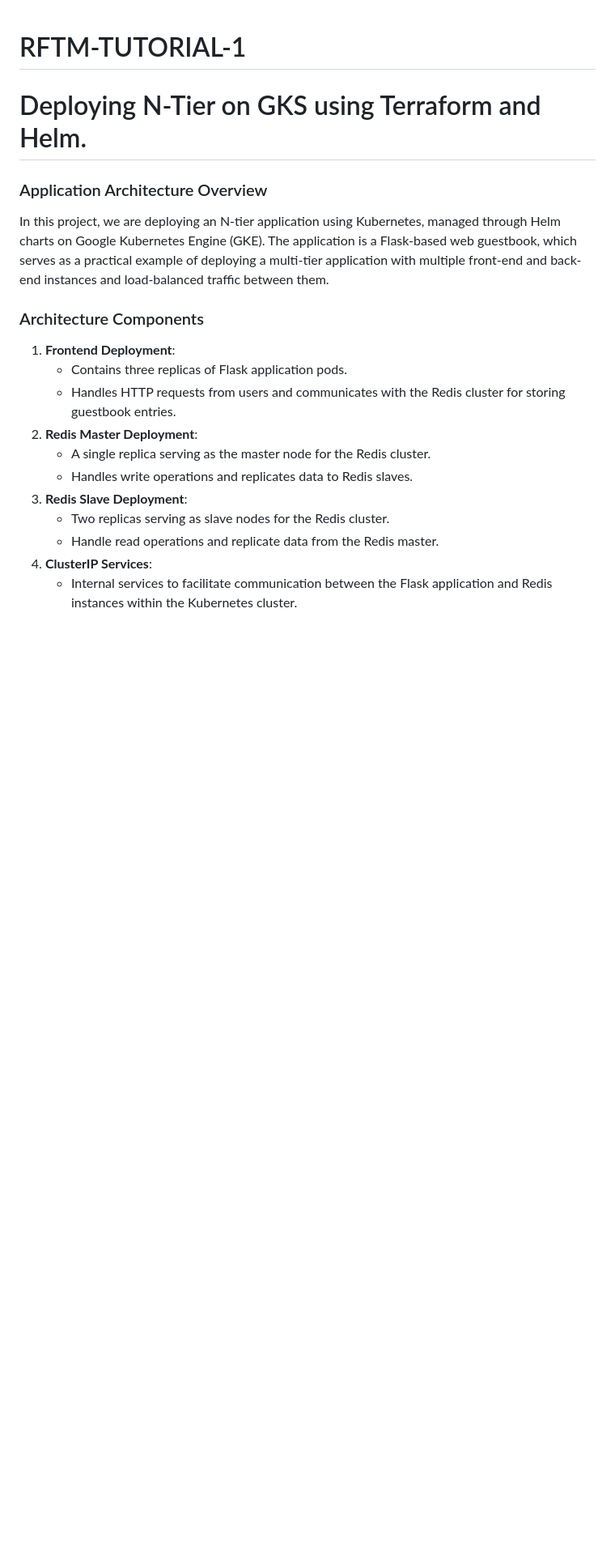
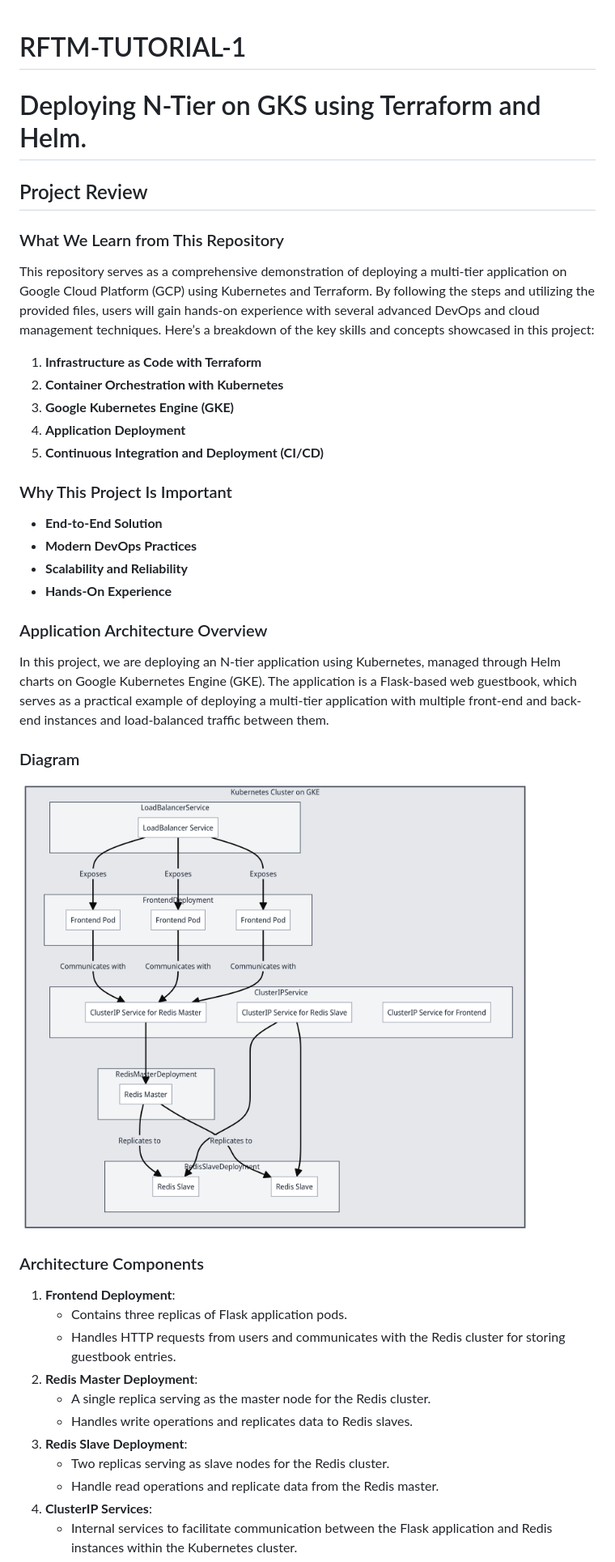
Before and after one commit to carlosmsanchezm/RFTM-tf-gke-helm-tutorial-1, a Markdown page: README.md, the part around the change printed below. Shown: that part at 81% size. GitHub-like rendering; blank space fills up the shorter version.

Commit message:
reformat readme.md

```diff
--- a/README.md
+++ b/README.md
@@ -2,9 +2,33 @@
 
 # Deploying N-Tier on GKS using Terraform and Helm.
 
+## Project Review
+
+### What We Learn from This Repository
+
+This repository serves as a comprehensive demonstration of deploying a multi-tier application on Google Cloud Platform (GCP) using Kubernetes and Terraform. By following the steps and utilizing the provided files, users will gain hands-on experience with several advanced DevOps and cloud management techniques. Here’s a breakdown of the key skills and concepts showcased in this project:
+
+1. **Infrastructure as Code with Terraform**
+2. **Container Orchestration with Kubernetes**
+3. **Google Kubernetes Engine (GKE)**
+4. **Application Deployment**
+5. **Continuous Integration and Deployment (CI/CD)**
+
+
+### Why This Project Is Important
+
+- **End-to-End Solution**
+- **Modern DevOps Practices**
+- **Scalability and Reliability**
+- **Hands-On Experience**
 ### Application Architecture Overview
 
 In this project, we are deploying an N-tier application using Kubernetes, managed through Helm charts on Google Kubernetes Engine (GKE). The application is a Flask-based web guestbook, which serves as a practical example of deploying a multi-tier application with multiple front-end and back-end instances and load-balanced traffic between them.
+
+### Diagram
+
+![Diagram of Kubernetes Architecture](images/k8s-tf-gks-2024-06-02-172608.png)
+
 
 ### Architecture Components
 
```
Also changed, not shown: other parts of README.md (+0 -4 lines).
